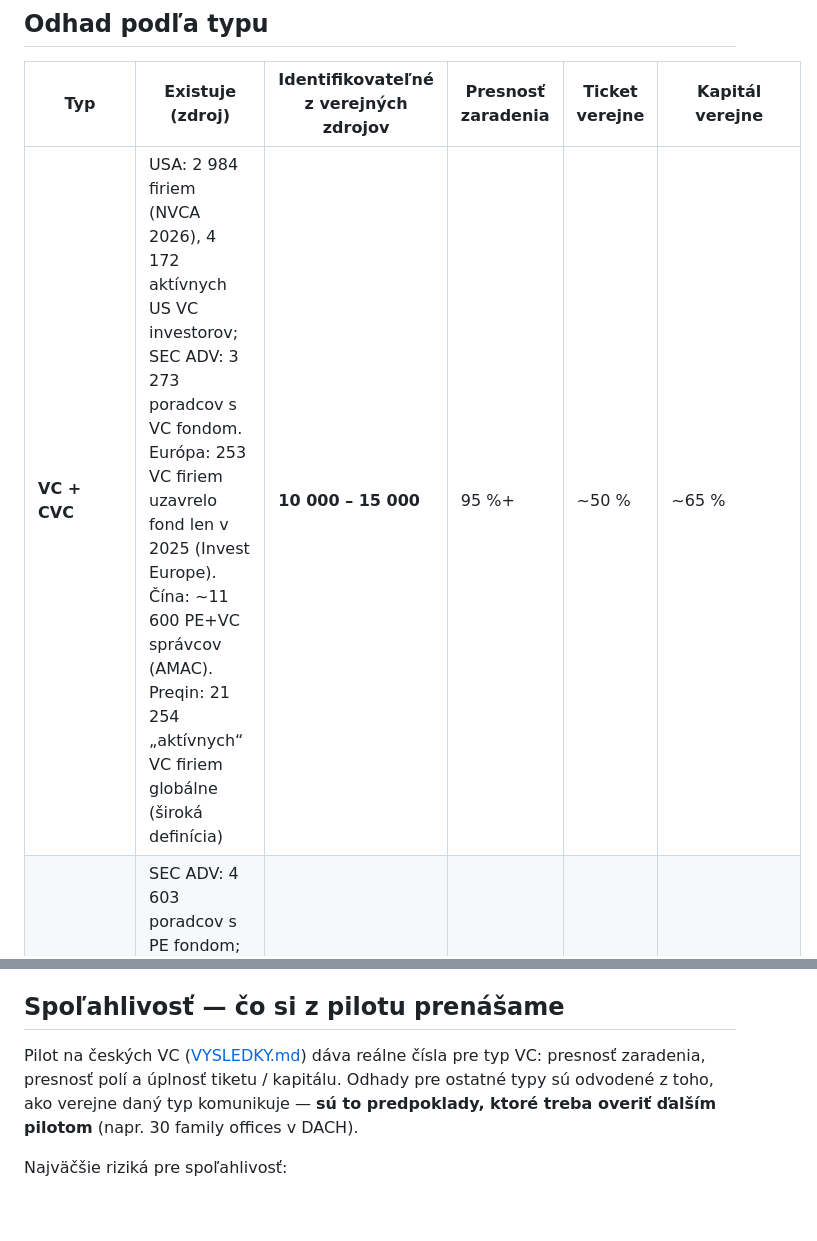
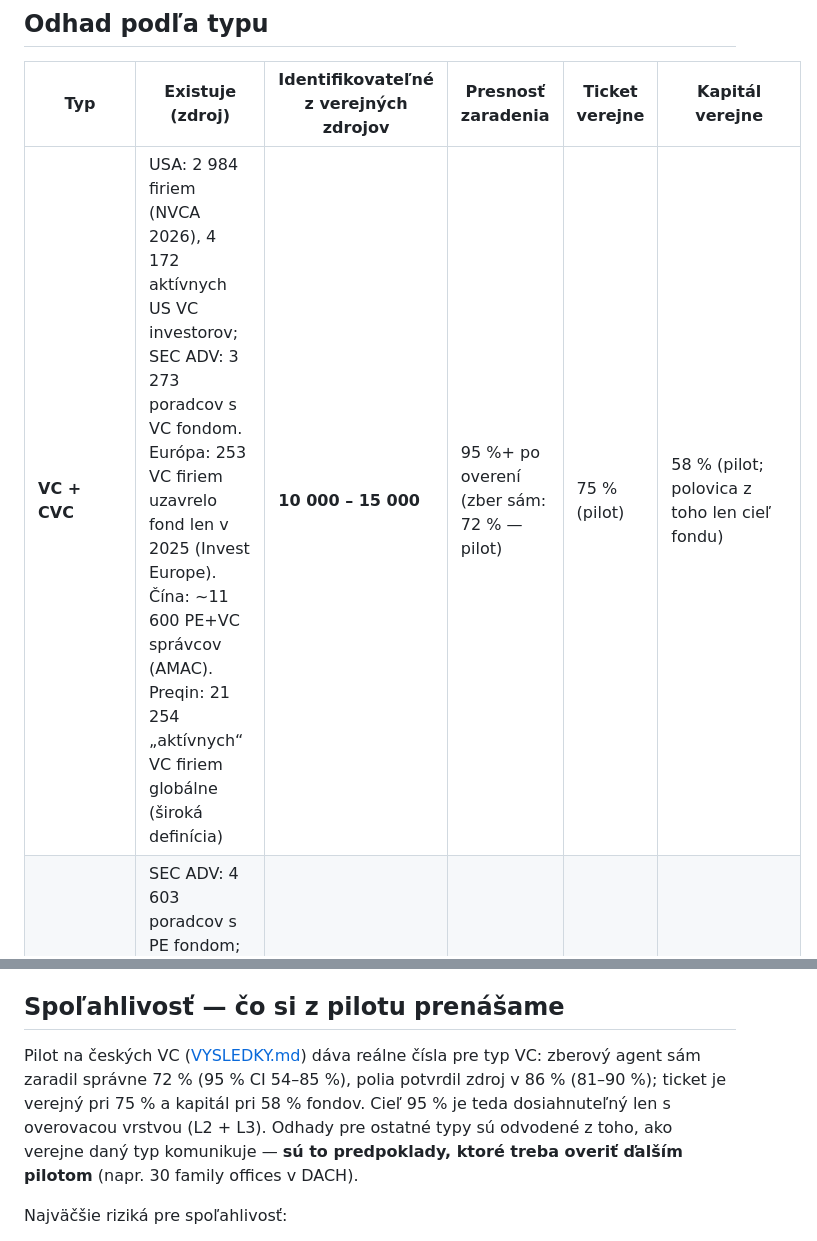
Before and after one commit to ValerijStojanov/clientelo-uloha, a Markdown page: zadanie-a/ODHAD.md, 2 parts joined by grey strips. Rendered like a GitHub page; blank space fills up the shorter version.

Commit message:
Zadanie A: odhad a náklady zosúladené s výsledkami pilotu
Co-Authored-By: Claude Opus 5.5 <noreply@anthropic.com>

```diff
--- a/zadanie-a/ODHAD.md
+++ b/zadanie-a/ODHAD.md
@@ -17,7 +17,7 @@ porovnal so zdrojmi — NVCA Yearbook 2026, SEC IA statistics 2025, Invest Europ
 
 | Typ | Existuje (zdroj) | Identifikovateľné z verejných zdrojov | Presnosť zaradenia | Ticket verejne | Kapitál verejne |
 |---|---|---|---|---|---|
-| **VC + CVC** | USA: 2 984 firiem (NVCA 2026), 4 172 aktívnych US VC investorov; SEC ADV: 3 273 poradcov s VC fondom. Európa: 253 VC firiem uzavrelo fond len v 2025 (Invest Europe). Čína: ~11 600 PE+VC správcov (AMAC). Preqin: 21 254 „aktívnych“ VC firiem globálne (široká definícia) | **10 000 – 15 000** | 95 %+ | ~50 % | ~65 % |
+| **VC + CVC** | USA: 2 984 firiem (NVCA 2026), 4 172 aktívnych US VC investorov; SEC ADV: 3 273 poradcov s VC fondom. Európa: 253 VC firiem uzavrelo fond len v 2025 (Invest Europe). Čína: ~11 600 PE+VC správcov (AMAC). Preqin: 21 254 „aktívnych“ VC firiem globálne (široká definícia) | **10 000 – 15 000** | 95 %+ po overení (zber sám: 72 % — pilot) | 75 % (pilot) | 58 % (pilot; polovica z toho len cieľ fondu) |
 | **Private equity** | SEC ADV: 4 603 poradcov s PE fondom; Preqin: 31 653 aktívnych PE firiem (vrátane realít/infra a malých); Európa: 4 600+ PE+VC firiem v databáze Invest Europe | **8 000 – 12 000** | 95 %+ | ~40 % | ~75 % |
 | **Family office** | 8 030 single FO (Deloitte 2024); multi-FO bez spoľahlivého čísla; PwC eviduje 20 000+ „deal-active“ FO (neoverené) | **2 000 – 4 000** | 85 – 90 % | < 20 % | ~30 % |
 | **Angel investori** | USA ~445 000 aktívnych (UNH CVR, prieskum, neoverené); Európa ~47 600 viditeľných v sieťach (EBAN) | **20 000 – 40 000** | 85 – 90 % | ~20 % | ~0 % (nezverejňujú) |
@@ -51,7 +51,9 @@ porovnal so zdrojmi — NVCA Yearbook 2026, SEC IA statistics 2025, Invest Europ
 ## Spoľahlivosť — čo si z pilotu prenášame
 
 Pilot na českých VC ([VYSLEDKY.md](VYSLEDKY.md)) dáva reálne čísla pre typ VC:
-presnosť zaradenia, presnosť polí a úplnosť tiketu / kapitálu. Odhady pre ostatné
+zberový agent sám zaradil správne 72 % (95 % CI 54–85 %), polia potvrdil zdroj
+v 86 % (81–90 %); ticket je verejný pri 75 % a kapitál pri 58 % fondov. Cieľ 95 %
+je teda dosiahnuteľný len s overovacou vrstvou (L2 + L3). Odhady pre ostatné
 typy sú odvodené z toho, ako verejne daný typ komunikuje — **sú to predpoklady,
 ktoré treba overiť ďalším pilotom** (napr. 30 family offices v DACH).
 
```
Also changed, not shown: zadanie-a/NAKLADY.md (+3 -2 lines).
